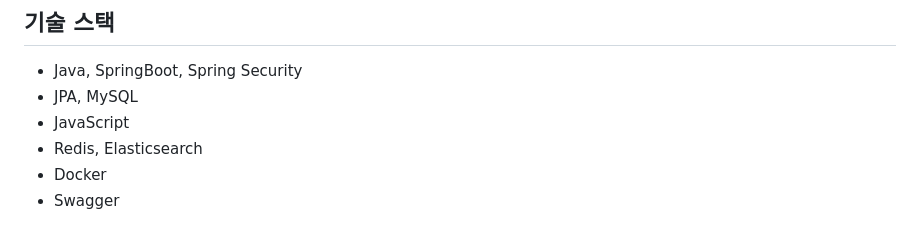
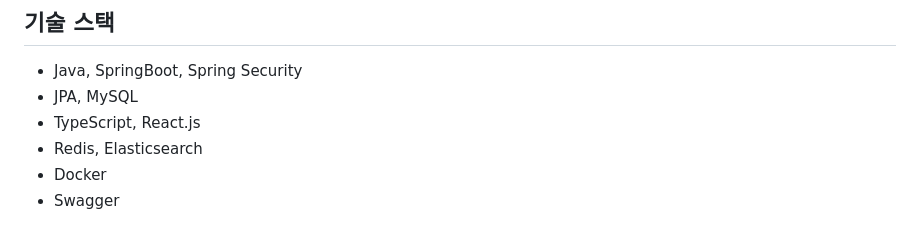
Before and after one commit to nara972/market-app, a Markdown page: README.md, the part around the change. GitHub-like rendering.

```diff
--- a/README.md
+++ b/README.md
@@ -41,7 +41,7 @@
 
 - Java, SpringBoot, Spring Security
 - JPA, MySQL
-- JavaScript
+- TypeScript, React.js
 - Redis, Elasticsearch
 - Docker
 - Swagger
```
